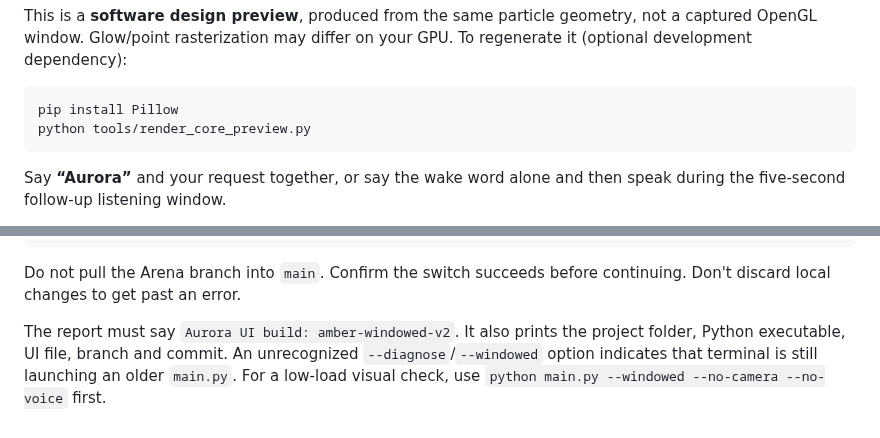
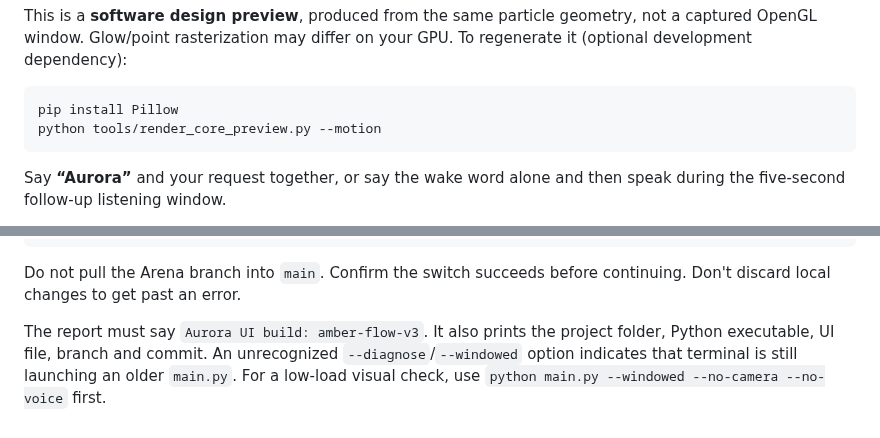
Before and after one commit to Astrocoder-abc/Aurora-AI, a Markdown page: README.md, 2 parts joined by grey strips. Drawn GitHub-style.

````diff
--- a/README.md
+++ b/README.md
@@ -116,7 +126,7 @@ To regenerate it (optional development dependency):
 
 ```sh
 pip install Pillow
-python tools/render_core_preview.py
+python tools/render_core_preview.py --motion
 ```
 
 Say **“Aurora”** and your request together, or say the wake word alone and then
@@ -280,7 +290,7 @@ python main.py --windowed
 Do not pull the Arena branch into `main`. Confirm the switch succeeds before
 continuing. Don't discard local changes to get past an error.
 
-The report must say `Aurora UI build: amber-windowed-v2`. It also prints the
+The report must say `Aurora UI build: amber-flow-v3`. It also prints the
 project folder, Python executable, UI file, branch and commit. An unrecognized
 `--diagnose`/`--windowed` option indicates that terminal is still launching an
 older `main.py`. For a low-load visual check, use
````
Also changed, not shown: other parts of README.md (+15 -5 lines), docs/VALIDATION.md (+17 -2 lines), docs/core-preview.png, docs/overlays-preview.png, 8 other files.
